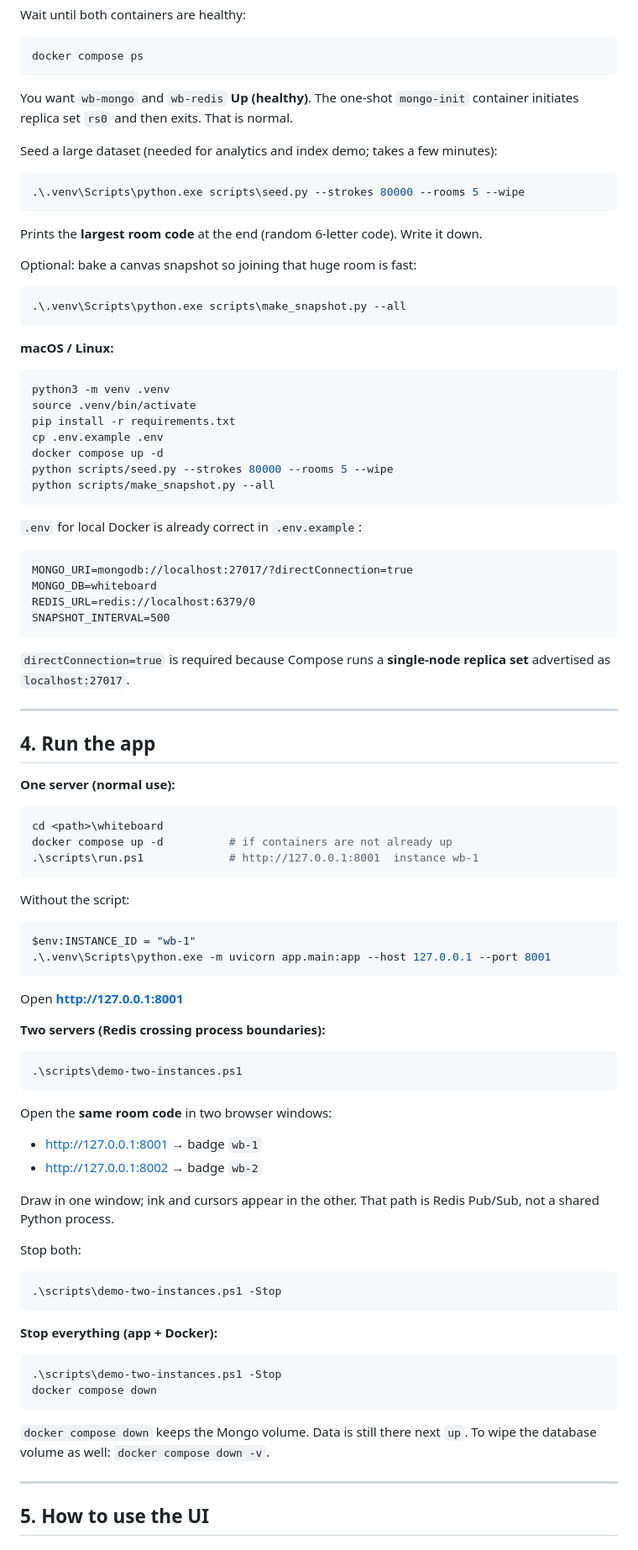
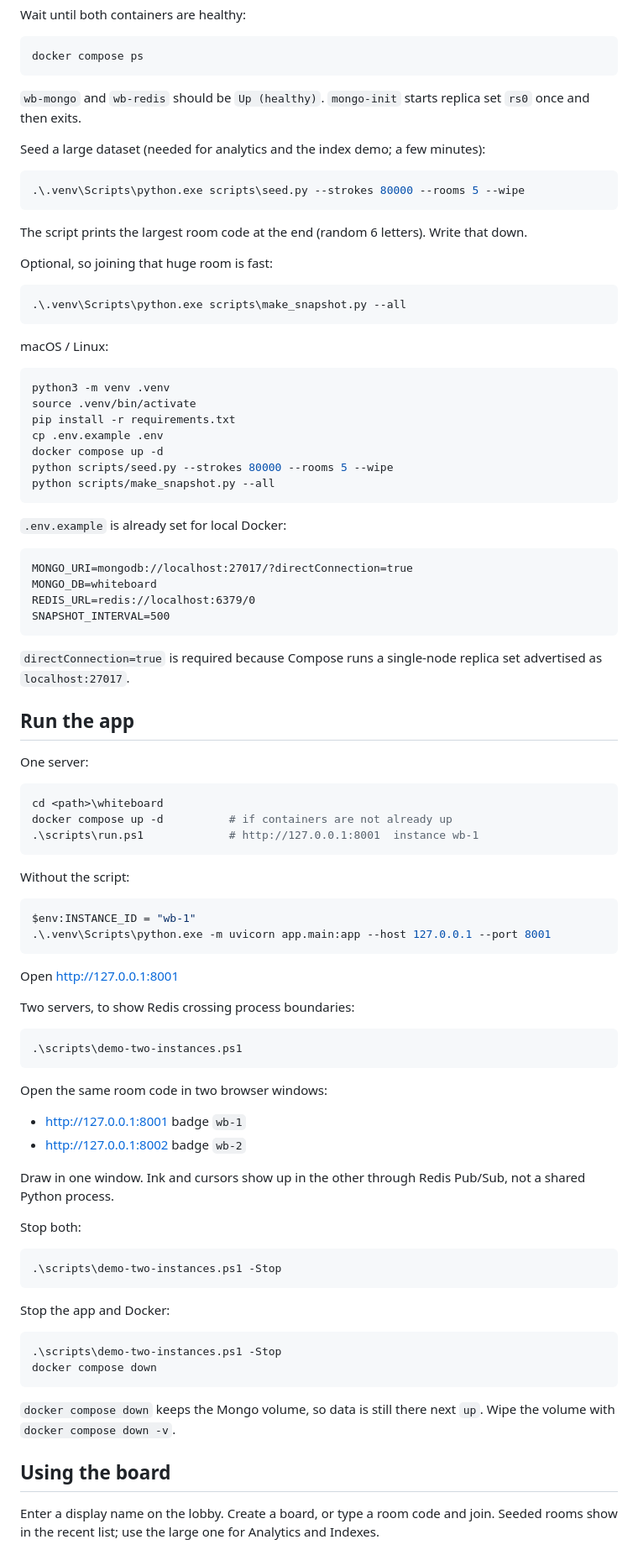
Before and after one commit to enderact/collaborative-whiteboard, a Markdown page: README.md, the part around one of its changes. Shown at 84% size. Rendered like a GitHub page.

````diff
--- a/README.md
+++ b/README.md
@@ -71,23 +37,23 @@ Wait until both containers are healthy:
 docker compose ps
 ```
 
-You want `wb-mongo` and `wb-redis` **Up (healthy)**. The one-shot `mongo-init` container initiates replica set `rs0` and then exits. That is normal.
+`wb-mongo` and `wb-redis` should be `Up (healthy)`. `mongo-init` starts replica set `rs0` once and then exits.
 
-Seed a large dataset (needed for analytics and index demo; takes a few minutes):
+Seed a large dataset (needed for analytics and the index demo; a few minutes):
 
 ```powershell
 .\.venv\Scripts\python.exe scripts\seed.py --strokes 80000 --rooms 5 --wipe
 ```
 
-Prints the **largest room code** at the end (random 6-letter code). Write it down.
+The script prints the largest room code at the end (random 6 letters). Write that down.
 
-Optional: bake a canvas snapshot so joining that huge room is fast:
+Optional, so joining that huge room is fast:
 
 ```powershell
 .\.venv\Scripts\python.exe scripts\make_snapshot.py --all
 ```
 
-**macOS / Linux:**
+macOS / Linux:
 
 ```bash
 python3 -m venv .venv
@@ -99,7 +65,7 @@ python scripts/seed.py --strokes 80000 --rooms 5 --wipe
 python scripts/make_snapshot.py --all
 ```
 
-`.env` for local Docker is already correct in `.env.example`:
+`.env.example` is already set for local Docker:
 
 ```
 MONGO_URI=mongodb://localhost:27017/?directConnection=true
@@ -108,13 +74,11 @@ REDIS_URL=redis://localhost:6379/0
 SNAPSHOT_INTERVAL=500
 ```
 
-`directConnection=true` is required because Compose runs a **single-node replica set** advertised as `localhost:27017`.
+`directConnection=true` is required because Compose runs a single-node replica set advertised as `localhost:27017`.
 
----
+## Run the app
 
-## 4. Run the app
-
-**One server (normal use):**
+One server:
 
 ```powershell
 cd <path>\whiteboard
@@ -129,20 +93,20 @@ $env:INSTANCE_ID = "wb-1"
 .\.venv\Scripts\python.exe -m uvicorn app.main:app --host 127.0.0.1 --port 8001
 ```
 
-Open **http://127.0.0.1:8001**
+Open http://127.0.0.1:8001
 
-**Two servers (Redis crossing process boundaries):**
+Two servers, to show Redis crossing process boundaries:
 
 ```powershell
 .\scripts\demo-two-instances.ps1
 ```
 
-Open the **same room code** in two browser windows:
+Open the same room code in two browser windows:
 
-- http://127.0.0.1:8001  → badge `wb-1`
-- http://127.0.0.1:8002  → badge `wb-2`
+- http://127.0.0.1:8001  badge `wb-1`
+- http://127.0.0.1:8002  badge `wb-2`
 
-Draw in one window; ink and cursors appear in the other. That path is Redis Pub/Sub, not a shared Python process.
+Draw in one window. Ink and cursors show up in the other through Redis Pub/Sub, not a shared Python process.
 
 Stop both:
 
@@ -150,16 +114,16 @@ Stop both:
 .\scripts\demo-two-instances.ps1 -Stop
 ```
 
-**Stop everything (app + Docker):**
+Stop the app and Docker:
 
 ```powershell
 .\scripts\demo-two-instances.ps1 -Stop
 docker compose down
 ```
 
-`docker compose down` keeps the Mongo volume. Data is still there next `up`. To wipe the database volume as well: `docker compose down -v`.
+`docker compose down` keeps the Mongo volume, so data is still there next `up`. Wipe the volume with `docker compose down -v`.
 
----
+## Using the board
 
-## 5. How to use the UI
+Enter a display name on the lobby. Create a board, or type a room code and join. Seeded rooms show in the recent list; use the large one for Analytics and Indexes.
 
````
Also changed, not shown: other parts of README.md (+46 -79 lines).
